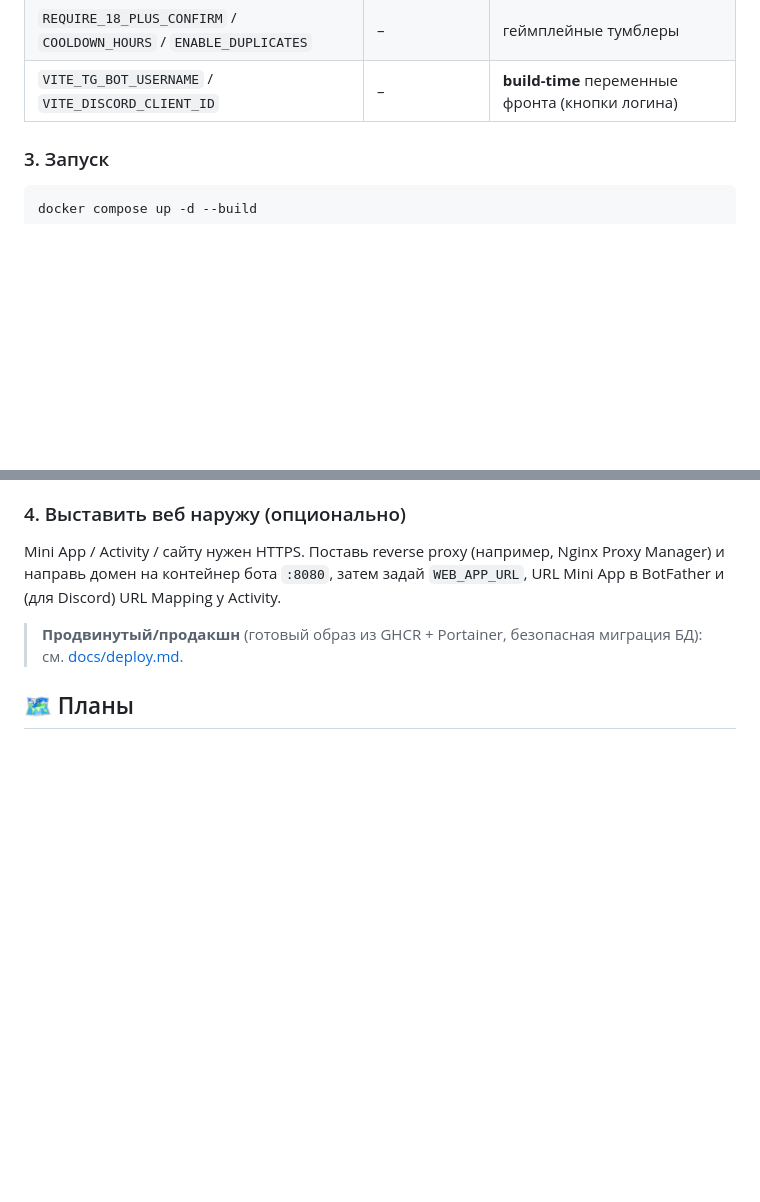
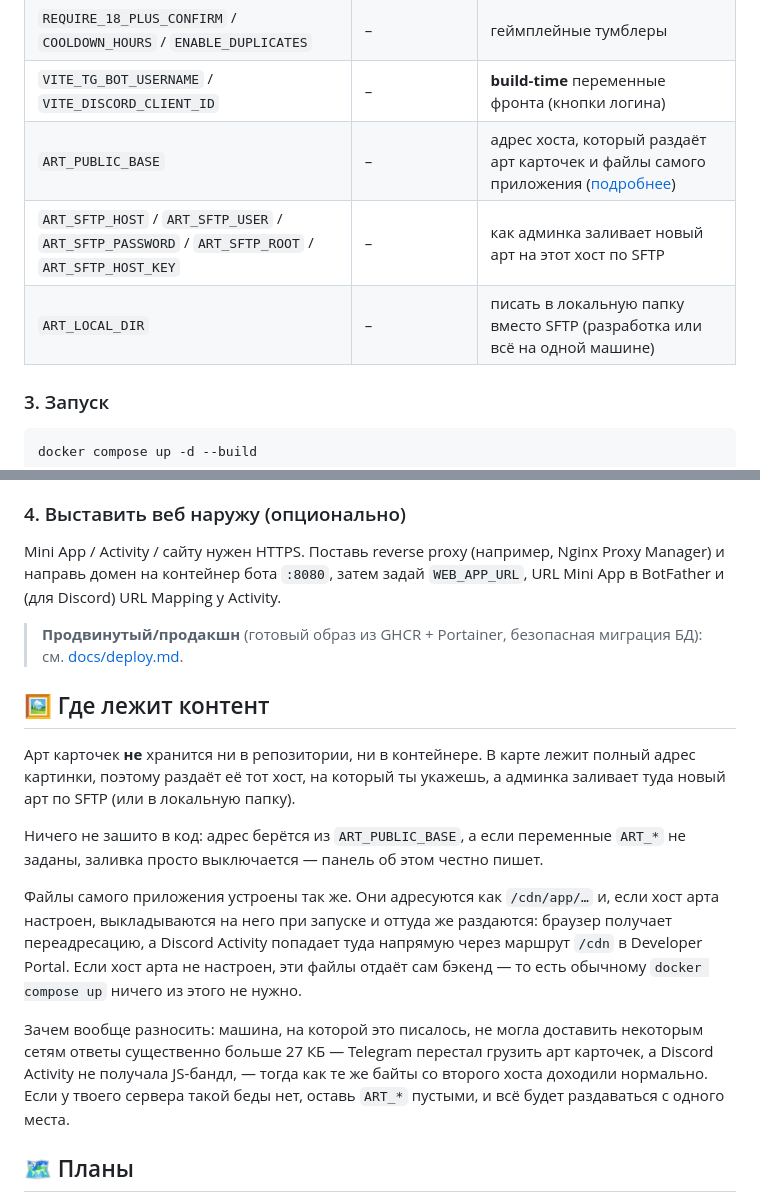
Before and after one commit to BasteArima/gachabot, a Markdown page: README.ru.md, 2 parts joined by grey strips. GitHub-like rendering; blank space fills up the shorter version.

````diff
--- a/README.ru.md
+++ b/README.ru.md
@@ -95,6 +95,9 @@ cp .env.example .env
 | `WEB_APP_URL` | – | публичный HTTPS-URL веб-приложения |
 | `REQUIRE_18_PLUS_CONFIRM` / `COOLDOWN_HOURS` / `ENABLE_DUPLICATES` | – | геймплейные тумблеры |
 | `VITE_TG_BOT_USERNAME` / `VITE_DISCORD_CLIENT_ID` | – | **build-time** переменные фронта (кнопки логина) |
+| `ART_PUBLIC_BASE` | – | адрес хоста, который раздаёт арт карточек и файлы самого приложения ([подробнее](#-где-лежит-контент)) |
+| `ART_SFTP_HOST` / `ART_SFTP_USER` / `ART_SFTP_PASSWORD` / `ART_SFTP_ROOT` / `ART_SFTP_HOST_KEY` | – | как админка заливает новый арт на этот хост по SFTP |
+| `ART_LOCAL_DIR` | – | писать в локальную папку вместо SFTP (разработка или всё на одной машине) |
 
 ### 3. Запуск
 ```bash
@@ -111,6 +114,27 @@ URL Mini App в BotFather и (для Discord) URL Mapping у Activity.
 
 > **Продвинутый/продакшн** (готовый образ из GHCR + Portainer, безопасная миграция БД):
 > см. [docs/deploy.md](docs/deploy.md).
+
+## 🖼 Где лежит контент
+
+Арт карточек **не** хранится ни в репозитории, ни в контейнере. В карте лежит
+полный адрес картинки, поэтому раздаёт её тот хост, на который ты укажешь, а
+админка заливает туда новый арт по SFTP (или в локальную папку).
+
+Ничего не зашито в код: адрес берётся из `ART_PUBLIC_BASE`, а если переменные
+`ART_*` не заданы, заливка просто выключается — панель об этом честно пишет.
+
+Файлы самого приложения устроены так же. Они адресуются как `/cdn/app/…` и, если
+хост арта настроен, выкладываются на него при запуске и оттуда же раздаются:
+браузер получает переадресацию, а Discord Activity попадает туда напрямую через
+маршрут `/cdn` в Developer Portal. Если хост арта не настроен, эти файлы отдаёт
+сам бэкенд — то есть обычному `docker compose up` ничего из этого не нужно.
+
+Зачем вообще разносить: машина, на которой это писалось, не могла доставить
+некоторым сетям ответы существенно больше 27 КБ — Telegram перестал грузить арт
+карточек, а Discord Activity не получала JS-бандл, — тогда как те же байты со
+второго хоста доходили нормально. Если у твоего сервера такой беды нет, оставь
+`ART_*` пустыми, и всё будет раздаваться с одного места.
 
 ## 🗺 Планы
 
````
Also changed, not shown: README.md (+26 -0 lines).
